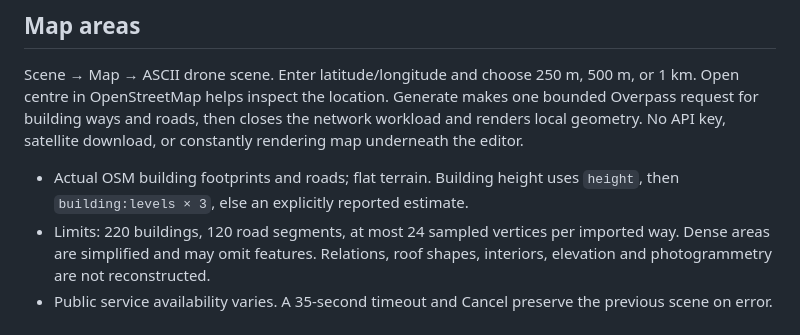
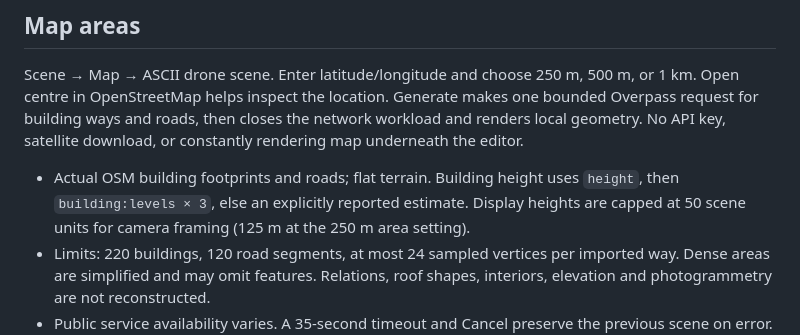
Before and after one commit to SPACEreact/Ascii, a Markdown page: README.md, the part around the change. Drawn GitHub-style.

Commit message:
Document map display height cap

```diff
--- a/README.md
+++ b/README.md
@@ -17,7 +17,7 @@ A self-contained browser studio for image ASCII, character choreography, and lig
 
 Scene → Map → ASCII drone scene. Enter latitude/longitude and choose 250 m, 500 m, or 1 km. Open centre in OpenStreetMap helps inspect the location. Generate makes one bounded Overpass request for building ways and roads, then closes the network workload and renders local geometry. No API key, satellite download, or constantly rendering map underneath the editor.
 
-- Actual OSM building footprints and roads; flat terrain. Building height uses `height`, then `building:levels × 3`, else an explicitly reported estimate.
+- Actual OSM building footprints and roads; flat terrain. Building height uses `height`, then `building:levels × 3`, else an explicitly reported estimate. Display heights are capped at 50 scene units for camera framing (125 m at the 250 m area setting).
 - Limits: 220 buildings, 120 road segments, at most 24 sampled vertices per imported way. Dense areas are simplified and may omit features. Relations, roof shapes, interiors, elevation and photogrammetry are not reconstructed.
 - Public service availability varies. A 35-second timeout and Cancel preserve the previous scene on error. Wait at least 15 seconds between requests. Procedural demos work without internet.
 - Map data © OpenStreetMap contributors, ODbL: https://www.openstreetmap.org/copyright . Attribution is visible in preview/PNG/MP4 and stored in JSON projects. Map-derived databases retain ODbL obligations.
```
